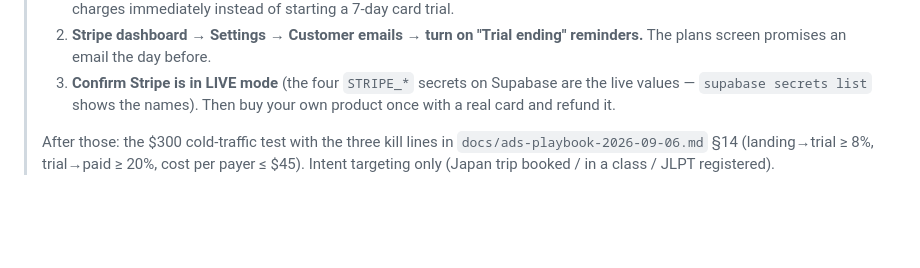
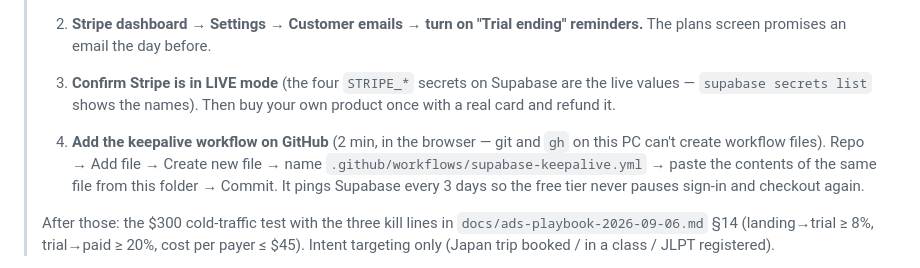
Before and after one commit to jvrj/japanese-trainer, a Markdown page: DO_THIS_NEXT.md, the part around the change. Drawn GitHub-style; blank space fills up the shorter version.

Commit message:
DO_THIS_NEXT: add the keepalive workflow as an owner action (tokens lack workflow scope)
Co-Authored-By: Claude Fable 5.1 <noreply@anthropic.com>
Claude-Session: https://claude.ai/code/session_01JgrT1PYc4wvnYViDkmY9fy

```diff
--- a/DO_THIS_NEXT.md
+++ b/DO_THIS_NEXT.md
@@ -19,6 +19,12 @@
 > 3. **Confirm Stripe is in LIVE mode** (the four `STRIPE_*` secrets on
 >    Supabase are the live values — `supabase secrets list` shows the names).
 >    Then buy your own product once with a real card and refund it.
+>
+> 4. **Add the keepalive workflow on GitHub** (2 min, in the browser — git and
+>    `gh` on this PC can't create workflow files). Repo → Add file → Create new
+>    file → name `.github/workflows/supabase-keepalive.yml` → paste the contents
+>    of the same file from this folder → Commit. It pings Supabase every 3 days
+>    so the free tier never pauses sign-in and checkout again.
 >
 > After those: the $300 cold-traffic test with the three kill lines in
 > `docs/ads-playbook-2026-09-06.md` §14 (landing→trial ≥ 8%, trial→paid ≥ 20%,
```
